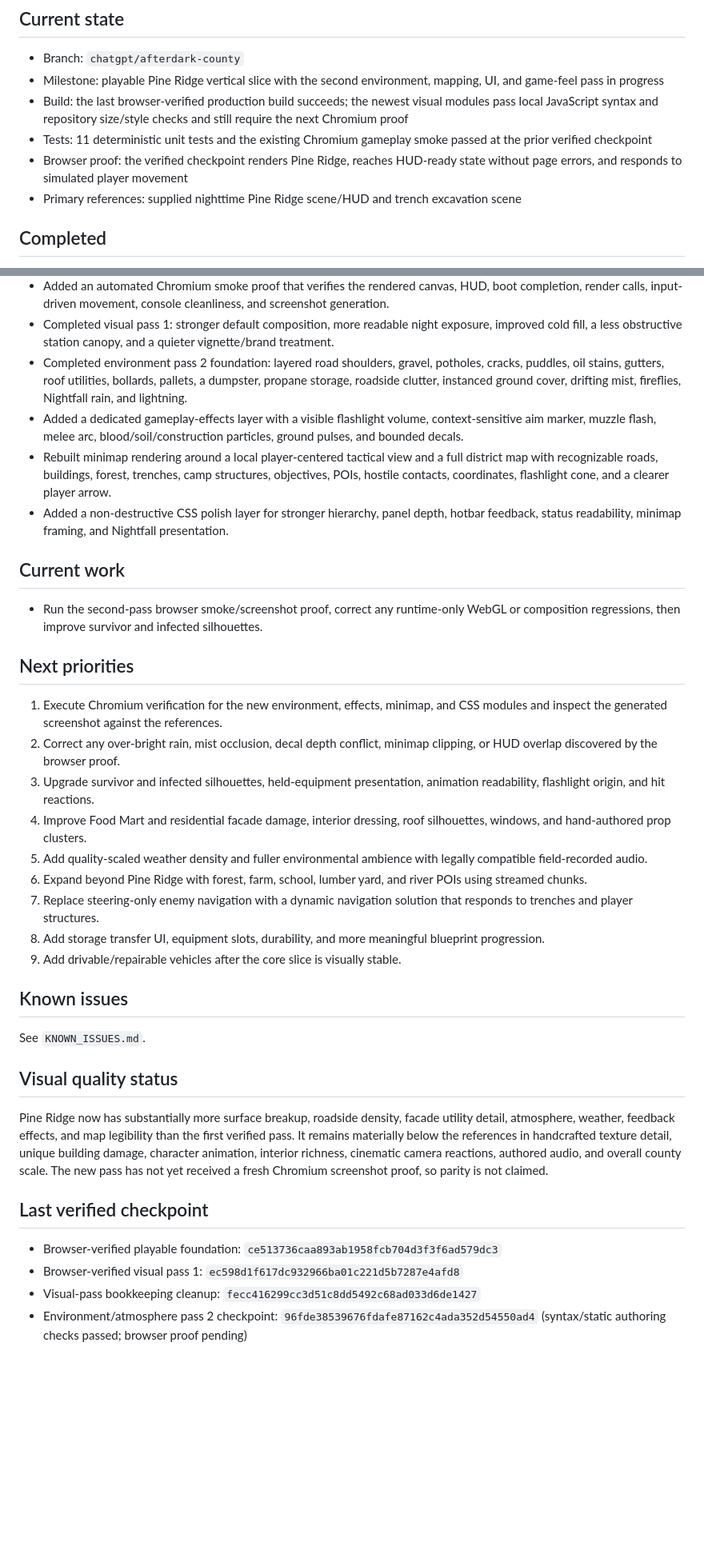
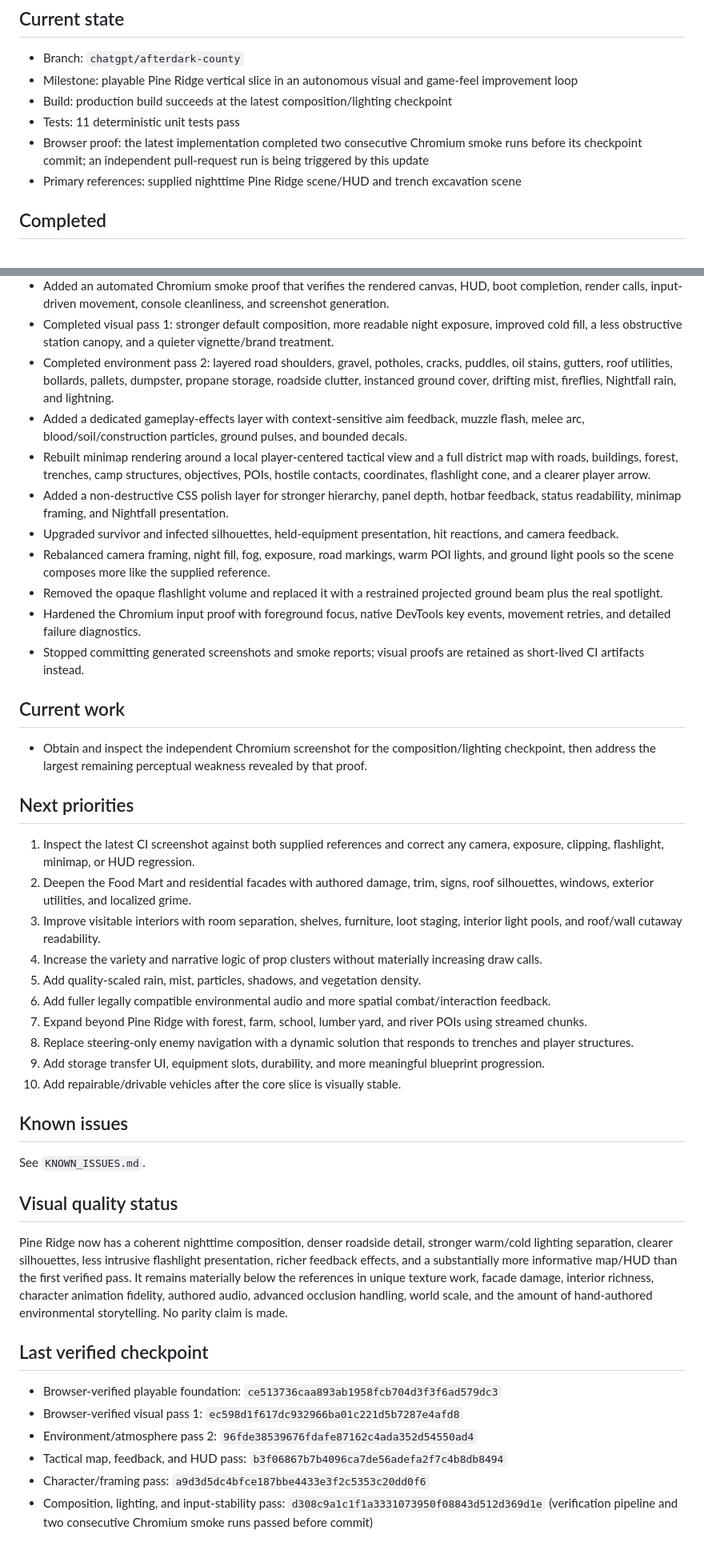
Before and after one commit to Michalogene/bikegame, a Markdown page: PROGRESS.md, 2 parts joined by grey strips. Shown at 80% size. GitHub-like rendering; blank space fills up the shorter version.

Commit message:
docs: record composition and input stability pass

```diff
--- a/PROGRESS.md
+++ b/PROGRESS.md
@@ -3,10 +3,10 @@
 ## Current state
 
 - Branch: `chatgpt/afterdark-county`
-- Milestone: playable Pine Ridge vertical slice with the second environment, mapping, UI, and game-feel pass in progress
-- Build: the last browser-verified production build succeeds; the newest visual modules pass local JavaScript syntax and repository size/style checks and still require the next Chromium proof
-- Tests: 11 deterministic unit tests and the existing Chromium gameplay smoke passed at the prior verified checkpoint
-- Browser proof: the verified checkpoint renders Pine Ridge, reaches HUD-ready state without page errors, and responds to simulated player movement
+- Milestone: playable Pine Ridge vertical slice in an autonomous visual and game-feel improvement loop
+- Build: production build succeeds at the latest composition/lighting checkpoint
+- Tests: 11 deterministic unit tests pass
+- Browser proof: the latest implementation completed two consecutive Chromium smoke runs before its checkpoint commit; an independent pull-request run is being triggered by this update
 - Primary references: supplied nighttime Pine Ridge scene/HUD and trench excavation scene
 
 ## Completed
@@ -23,26 +23,32 @@
 - Added deterministic tests for inventory, crafting, state persistence, survival actions, damage, day rollover, and Nightfall transitions.
 - Added an automated Chromium smoke proof that verifies the rendered canvas, HUD, boot completion, render calls, input-driven movement, console cleanliness, and screenshot generation.
 - Completed visual pass 1: stronger default composition, more readable night exposure, improved cold fill, a less obstructive station canopy, and a quieter vignette/brand treatment.
-- Completed environment pass 2 foundation: layered road shoulders, gravel, potholes, cracks, puddles, oil stains, gutters, roof utilities, bollards, pallets, a dumpster, propane storage, roadside clutter, instanced ground cover, drifting mist, fireflies, Nightfall rain, and lightning.
-- Added a dedicated gameplay-effects layer with a visible flashlight volume, context-sensitive aim marker, muzzle flash, melee arc, blood/soil/construction particles, ground pulses, and bounded decals.
-- Rebuilt minimap rendering around a local player-centered tactical view and a full district map with recognizable roads, buildings, forest, trenches, camp structures, objectives, POIs, hostile contacts, coordinates, flashlight cone, and a clearer player arrow.
+- Completed environment pass 2: layered road shoulders, gravel, potholes, cracks, puddles, oil stains, gutters, roof utilities, bollards, pallets, dumpster, propane storage, roadside clutter, instanced ground cover, drifting mist, fireflies, Nightfall rain, and lightning.
+- Added a dedicated gameplay-effects layer with context-sensitive aim feedback, muzzle flash, melee arc, blood/soil/construction particles, ground pulses, and bounded decals.
+- Rebuilt minimap rendering around a local player-centered tactical view and a full district map with roads, buildings, forest, trenches, camp structures, objectives, POIs, hostile contacts, coordinates, flashlight cone, and a clearer player arrow.
 - Added a non-destructive CSS polish layer for stronger hierarchy, panel depth, hotbar feedback, status readability, minimap framing, and Nightfall presentation.
+- Upgraded survivor and infected silhouettes, held-equipment presentation, hit reactions, and camera feedback.
+- Rebalanced camera framing, night fill, fog, exposure, road markings, warm POI lights, and ground light pools so the scene composes more like the supplied reference.
+- Removed the opaque flashlight volume and replaced it with a restrained projected ground beam plus the real spotlight.
+- Hardened the Chromium input proof with foreground focus, native DevTools key events, movement retries, and detailed failure diagnostics.
+- Stopped committing generated screenshots and smoke reports; visual proofs are retained as short-lived CI artifacts instead.
 
 ## Current work
 
-- Run the second-pass browser smoke/screenshot proof, correct any runtime-only WebGL or composition regressions, then improve survivor and infected silhouettes.
+- Obtain and inspect the independent Chromium screenshot for the composition/lighting checkpoint, then address the largest remaining perceptual weakness revealed by that proof.
 
 ## Next priorities
 
-1. Execute Chromium verification for the new environment, effects, minimap, and CSS modules and inspect the generated screenshot against the references.
-2. Correct any over-bright rain, mist occlusion, decal depth conflict, minimap clipping, or HUD overlap discovered by the browser proof.
-3. Upgrade survivor and infected silhouettes, held-equipment presentation, animation readability, flashlight origin, and hit reactions.
-4. Improve Food Mart and residential facade damage, interior dressing, roof silhouettes, windows, and hand-authored prop clusters.
-5. Add quality-scaled weather density and fuller environmental ambience with legally compatible field-recorded audio.
-6. Expand beyond Pine Ridge with forest, farm, school, lumber yard, and river POIs using streamed chunks.
-7. Replace steering-only enemy navigation with a dynamic navigation solution that responds to trenches and player structures.
-8. Add storage transfer UI, equipment slots, durability, and more meaningful blueprint progression.
-9. Add drivable/repairable vehicles after the core slice is visually stable.
+1. Inspect the latest CI screenshot against both supplied references and correct any camera, exposure, clipping, flashlight, minimap, or HUD regression.
+2. Deepen the Food Mart and residential facades with authored damage, trim, signs, roof silhouettes, windows, exterior utilities, and localized grime.
+3. Improve visitable interiors with room separation, shelves, furniture, loot staging, interior light pools, and roof/wall cutaway readability.
+4. Increase the variety and narrative logic of prop clusters without materially increasing draw calls.
+5. Add quality-scaled rain, mist, particles, shadows, and vegetation density.
+6. Add fuller legally compatible environmental audio and more spatial combat/interaction feedback.
+7. Expand beyond Pine Ridge with forest, farm, school, lumber yard, and river POIs using streamed chunks.
+8. Replace steering-only enemy navigation with a dynamic solution that responds to trenches and player structures.
+9. Add storage transfer UI, equipment slots, durability, and more meaningful blueprint progression.
+10. Add repairable/drivable vehicles after the core slice is visually stable.
 
 ## Known issues
 
@@ -50,11 +56,13 @@ See `KNOWN_ISSUES.md`.
 
 ## Visual quality status
 
-Pine Ridge now has substantially more surface breakup, roadside density, facade utility detail, atmosphere, weather, feedback effects, and map legibility than the first verified pass. It remains materially below the references in handcrafted texture detail, unique building damage, character animation, interior richness, cinematic camera reactions, authored audio, and overall county scale. The new pass has not yet received a fresh Chromium screenshot proof, so parity is not claimed.
+Pine Ridge now has a coherent nighttime composition, denser roadside detail, stronger warm/cold lighting separation, clearer silhouettes, less intrusive flashlight presentation, richer feedback effects, and a substantially more informative map/HUD than the first verified pass. It remains materially below the references in unique texture work, facade damage, interior richness, character animation fidelity, authored audio, advanced occlusion handling, world scale, and the amount of hand-authored environmental storytelling. No parity claim is made.
 
 ## Last verified checkpoint
 
 - Browser-verified playable foundation: `ce513736caa893ab1958fcb704d3f3f6ad579dc3`
 - Browser-verified visual pass 1: `ec598d1f617dc932966ba01c221d5b7287e4afd8`
-- Visual-pass bookkeeping cleanup: `fecc416299cc3d51c8dd5492c68ad033d6de1427`
-- Environment/atmosphere pass 2 checkpoint: `96fde38539676fdafe87162c4ada352d54550ad4` (syntax/static authoring checks passed; browser proof pending)
+- Environment/atmosphere pass 2: `96fde38539676fdafe87162c4ada352d54550ad4`
+- Tactical map, feedback, and HUD pass: `b3f06867b7b4096ca7de56adefa2f7c4b8db8494`
+- Character/framing pass: `a9d3d5dc4bfce187bbe4433e3f2c5353c20dd0f6`
+- Composition, lighting, and input-stability pass: `d308c9a1c1f1a3331073950f08843d512d369d1e` (verification pipeline and two consecutive Chromium smoke runs passed before commit)
```
